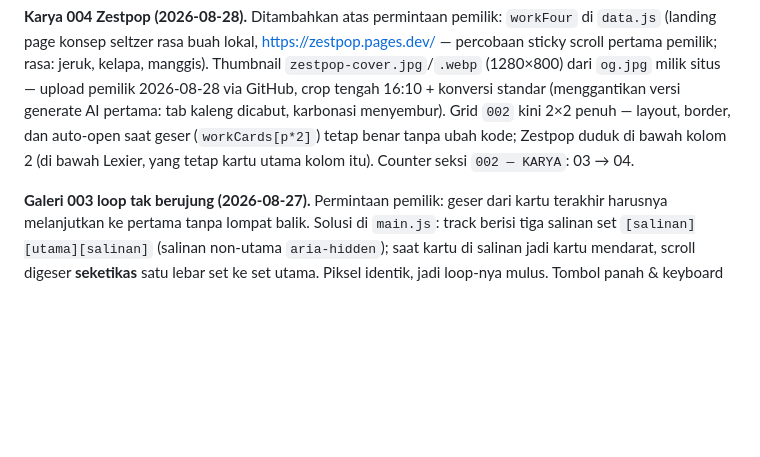
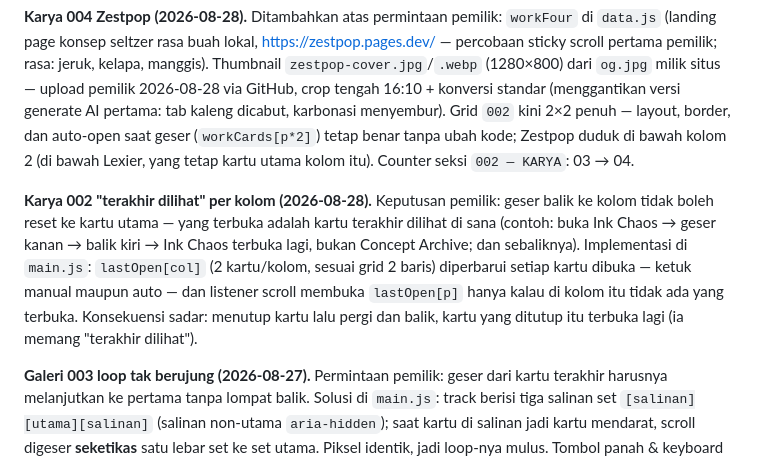
Before and after one commit to tribeg869-techw/Nuit-Encre-, a Markdown page: CONCEPT.md, the part around the change. Drawn GitHub-style; blank space fills up the shorter version.

Commit message:
dokumentasi: keputusan 'terakhir dilihat' per kolom 002 (CONCEPT.md)
Co-authored-by: arena-agent <297053741+arena-agent@users.noreply.github.com>

```diff
--- a/CONCEPT.md
+++ b/CONCEPT.md
@@ -514,6 +514,18 @@ dan auto-open saat geser (`workCards[p*2]`) tetap benar tanpa ubah
 kode; Zestpop duduk di bawah kolom 2 (di bawah Lexier, yang tetap
 kartu utama kolom itu). Counter seksi `002 — KARYA`: 03 → 04.
 
+**Karya 002 "terakhir dilihat" per kolom (2026-08-28).** Keputusan
+pemilik: geser balik ke kolom tidak boleh reset ke kartu utama —
+yang terbuka adalah kartu terakhir dilihat di sana (contoh: buka
+Ink Chaos → geser kanan → balik kiri → Ink Chaos terbuka lagi,
+bukan Concept Archive; dan sebaliknya). Implementasi di `main.js`:
+`lastOpen[col]` (2 kartu/kolom, sesuai grid 2 baris) diperbarui
+setiap kartu dibuka — ketuk manual maupun auto — dan listener
+scroll membuka `lastOpen[p]` hanya kalau di kolom itu tidak ada
+yang terbuka. Konsekuensi sadar: menutup kartu lalu pergi dan
+balik, kartu yang ditutup itu terbuka lagi (ia memang "terakhir
+dilihat").
+
 **Galeri 003 loop tak berujung (2026-08-27).** Permintaan pemilik:
 geser dari kartu terakhir harusnya melanjutkan ke pertama tanpa
 lompat balik. Solusi di `main.js`: track berisi tiga salinan set
```
